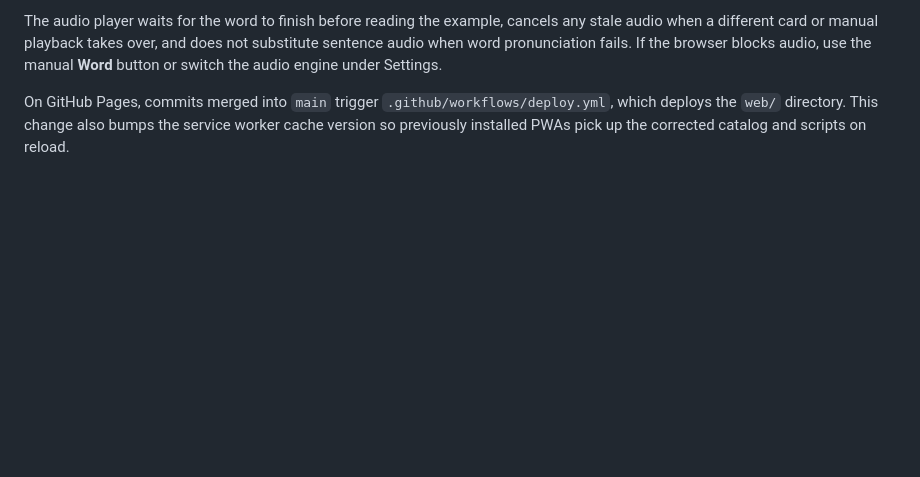
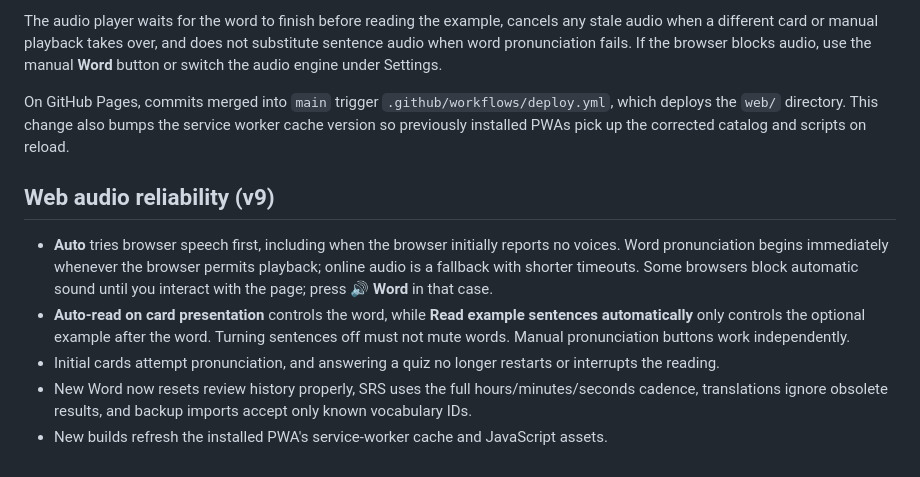
Before and after one commit to qqd99/onewordeveryminutes, a Markdown page: web/README.md, the part around the change. Drawn GitHub-style; blank space fills up the shorter version.

Commit message:
Refresh GitHub Pages web/README.md for web audio reliability update

```diff
--- a/web/README.md
+++ b/web/README.md
@@ -81,3 +81,11 @@ Open **Settings → Audio & Pronunciation**. Turn off **Read example sentences a
 The audio player waits for the word to finish before reading the example, cancels any stale audio when a different card or manual playback takes over, and does not substitute sentence audio when word pronunciation fails. If the browser blocks audio, use the manual **Word** button or switch the audio engine under Settings.
 
 On GitHub Pages, commits merged into `main` trigger `.github/workflows/deploy.yml`, which deploys the `web/` directory. This change also bumps the service worker cache version so previously installed PWAs pick up the corrected catalog and scripts on reload.
+
+## Web audio reliability (v9)
+
+- **Auto** tries browser speech first, including when the browser initially reports no voices. Word pronunciation begins immediately whenever the browser permits playback; online audio is a fallback with shorter timeouts. Some browsers block automatic sound until you interact with the page; press **🔊 Word** in that case.
+- **Auto-read on card presentation** controls the word, while **Read example sentences automatically** only controls the optional example after the word. Turning sentences off must not mute words. Manual pronunciation buttons work independently.
+- Initial cards attempt pronunciation, and answering a quiz no longer restarts or interrupts the reading.
+- New Word now resets review history properly, SRS uses the full hours/minutes/seconds cadence, translations ignore obsolete results, and backup imports accept only known vocabulary IDs.
+- New builds refresh the installed PWA's service-worker cache and JavaScript assets.
```
